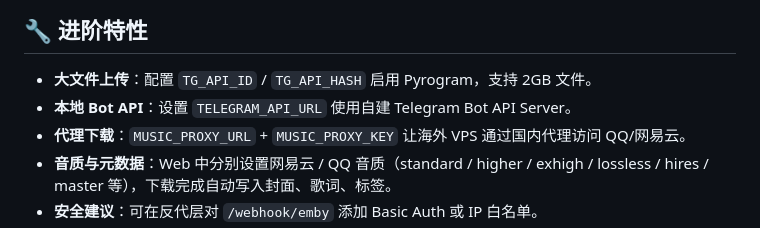
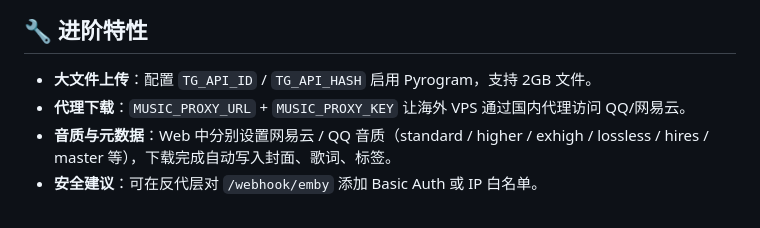
Before and after one commit to huanhq99/TGmusicBot, a Markdown page: README.md, the part around the change. GitHub-like rendering.

```diff
--- a/README.md
+++ b/README.md
@@ -134,7 +134,6 @@ services:
 
 ## 🔧 进阶特性
 - **大文件上传**：配置 `TG_API_ID` / `TG_API_HASH` 启用 Pyrogram，支持 2GB 文件。
-- **本地 Bot API**：设置 `TELEGRAM_API_URL` 使用自建 Telegram Bot API Server。
 - **代理下载**：`MUSIC_PROXY_URL` + `MUSIC_PROXY_KEY` 让海外 VPS 通过国内代理访问 QQ/网易云。
 - **音质与元数据**：Web 中分别设置网易云 / QQ 音质（standard / higher / exhigh / lossless / hires / master 等），下载完成自动写入封面、歌词、标签。
 - **安全建议**：可在反代层对 `/webhook/emby` 添加 Basic Auth 或 IP 白名单。
```
